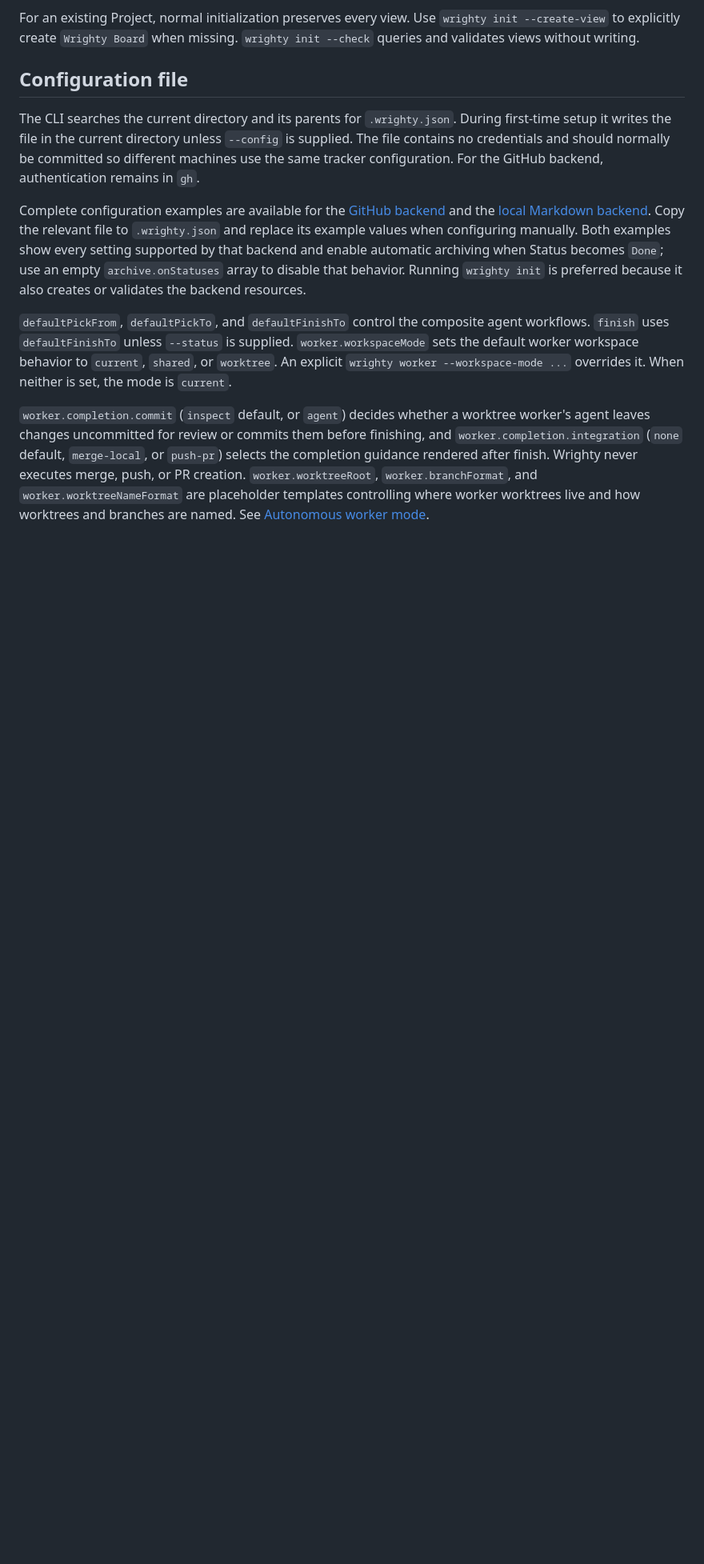
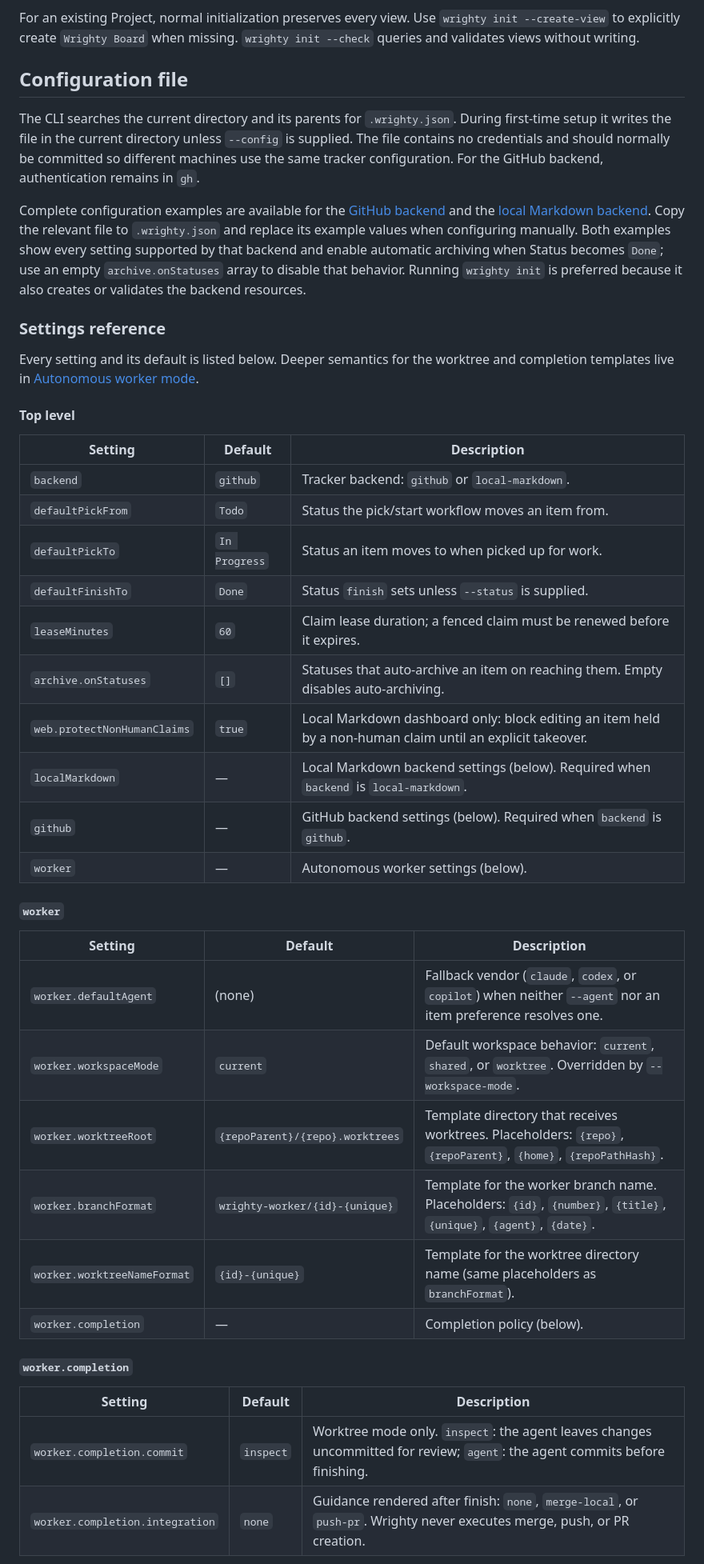
Before and after one commit to highbyte/wrighty, a Markdown page: docs/reference/configuration.md, the part around one of its changes. Shown at 80% size. Drawn GitHub-style; blank space fills up the shorter version.

Commit message:
Add a settings reference table to the configuration docs

```diff
--- a/docs/reference/configuration.md
+++ b/docs/reference/configuration.md
@@ -140,16 +140,41 @@ examples show every setting supported by that backend and enable automatic archi
 becomes `Done`; use an empty `archive.onStatuses` array to disable that behavior. Running
 `wrighty init` is preferred because it also creates or validates the backend resources.
 
-`defaultPickFrom`, `defaultPickTo`, and `defaultFinishTo` control the composite agent workflows.
-`finish` uses `defaultFinishTo` unless `--status` is supplied.
-`worker.workspaceMode` sets the default worker workspace behavior to `current`, `shared`, or
-`worktree`. An explicit `wrighty worker --workspace-mode ...` overrides it. When neither is set,
-the mode is `current`.
+### Settings reference
 
-`worker.completion.commit` (`inspect` default, or `agent`) decides whether a worktree worker's
-agent leaves changes uncommitted for review or commits them before finishing, and
-`worker.completion.integration` (`none` default, `merge-local`, or `push-pr`) selects the
-completion guidance rendered after finish. Wrighty never executes merge, push, or PR creation.
-`worker.worktreeRoot`, `worker.branchFormat`, and `worker.worktreeNameFormat` are placeholder
-templates controlling where worker worktrees live and how worktrees and branches are named.
-See [Autonomous worker mode](worker.md#branches-worktrees-and-the-workspace-lifecycle).
+Every setting and its default is listed below. Deeper semantics for the worktree and completion
+templates live in [Autonomous worker mode](worker.md#branches-worktrees-and-the-workspace-lifecycle).
+
+#### Top level
+
+| Setting | Default | Description |
+| --- | --- | --- |
+| `backend` | `github` | Tracker backend: `github` or `local-markdown`. |
+| `defaultPickFrom` | `Todo` | Status the pick/start workflow moves an item from. |
+| `defaultPickTo` | `In Progress` | Status an item moves to when picked up for work. |
+| `defaultFinishTo` | `Done` | Status `finish` sets unless `--status` is supplied. |
+| `leaseMinutes` | `60` | Claim lease duration; a fenced claim must be renewed before it expires. |
+| `archive.onStatuses` | `[]` | Statuses that auto-archive an item on reaching them. Empty disables auto-archiving. |
+| `web.protectNonHumanClaims` | `true` | Local Markdown dashboard only: block editing an item held by a non-human claim until an explicit takeover. |
+| `localMarkdown` | — | Local Markdown backend settings (below). Required when `backend` is `local-markdown`. |
+| `github` | — | GitHub backend settings (below). Required when `backend` is `github`. |
+| `worker` | — | Autonomous worker settings (below). |
+
+#### `worker`
+
+| Setting | Default | Description |
+| --- | --- | --- |
+| `worker.defaultAgent` | (none) | Fallback vendor (`claude`, `codex`, or `copilot`) when neither `--agent` nor an item preference resolves one. |
+| `worker.workspaceMode` | `current` | Default workspace behavior: `current`, `shared`, or `worktree`. Overridden by `--workspace-mode`. |
+| `worker.worktreeRoot` | `{repoParent}/{repo}.worktrees` | Template directory that receives worktrees. Placeholders: `{repo}`, `{repoParent}`, `{home}`, `{repoPathHash}`. |
+| `worker.branchFormat` | `wrighty-worker/{id}-{unique}` | Template for the worker branch name. Placeholders: `{id}`, `{number}`, `{title}`, `{unique}`, `{agent}`, `{date}`. |
+| `worker.worktreeNameFormat` | `{id}-{unique}` | Template for the worktree directory name (same placeholders as `branchFormat`). |
+| `worker.completion` | — | Completion policy (below). |
+
+#### `worker.completion`
+
+| Setting | Default | Description |
+| --- | --- | --- |
+| `worker.completion.commit` | `inspect` | Worktree mode only. `inspect`: the agent leaves changes uncommitted for review; `agent`: the agent commits before finishing. |
+| `worker.completion.integration` | `none` | Guidance rendered after finish: `none`, `merge-local`, or `push-pr`. Wrighty never executes merge, push, or PR creation. |
+
```
Also changed, not shown: other parts of docs/reference/configuration.md (+26 -0 lines).
